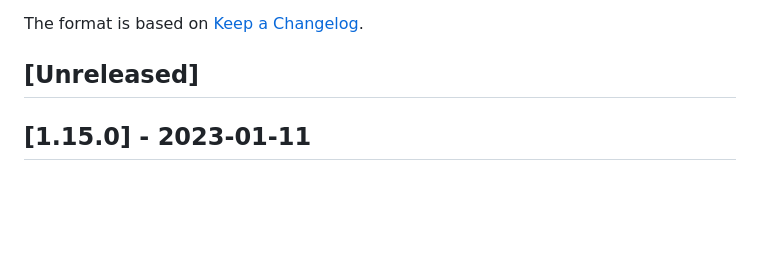
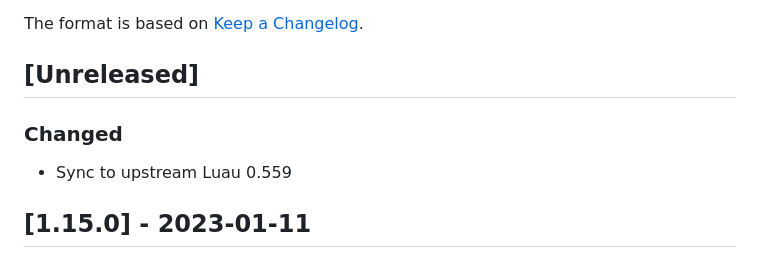
Before and after one commit to JohnnyMorganz/luau-lsp, a Markdown page: CHANGELOG.md, the part around the change. Rendered like a GitHub page; blank space fills up the shorter version.

Commit message:
Sync to upstream Luau 0.559

```diff
--- a/CHANGELOG.md
+++ b/CHANGELOG.md
@@ -5,6 +5,9 @@ All notable changes to this project will be documented in this file.
 The format is based on [Keep a Changelog](https://keepachangelog.com/en/1.0.0/).
 
 ## [Unreleased]
+
+### Changed
+- Sync to upstream Luau 0.559
 
 ## [1.15.0] - 2023-01-11
 
```
